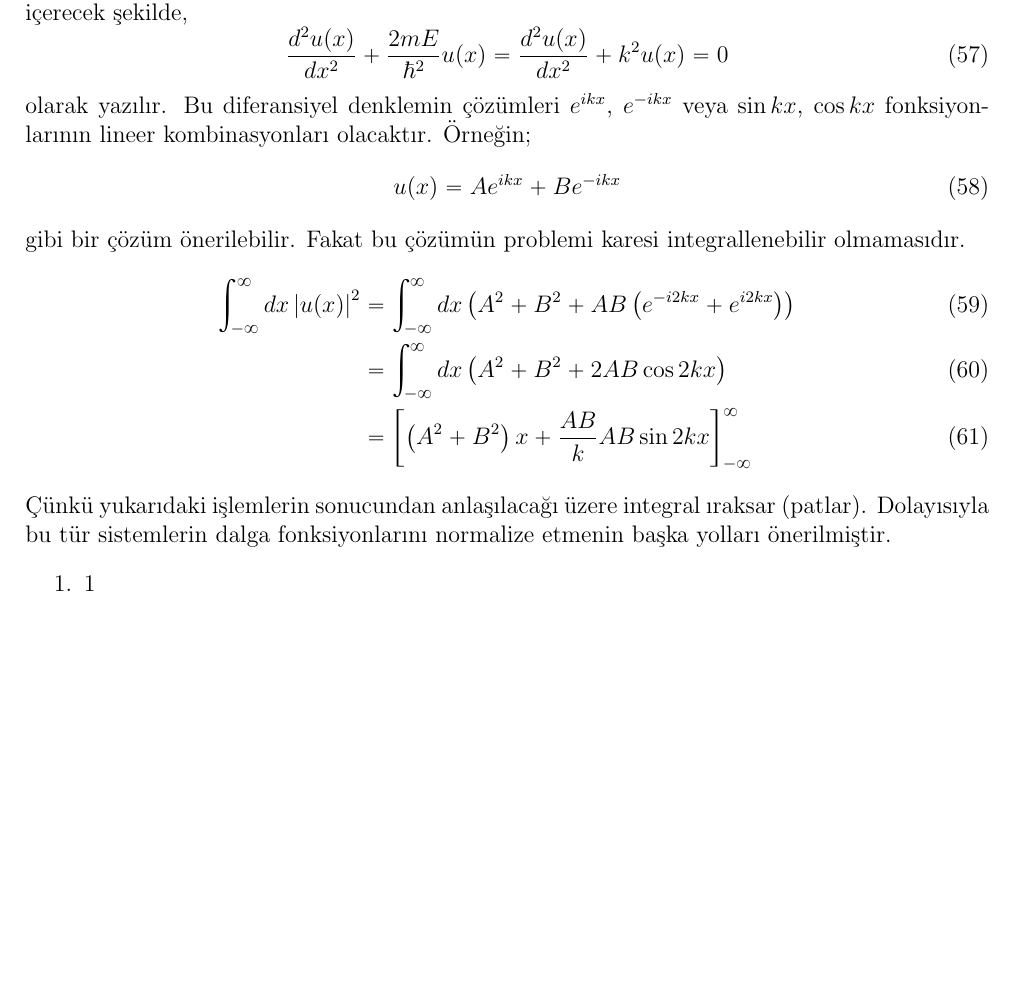
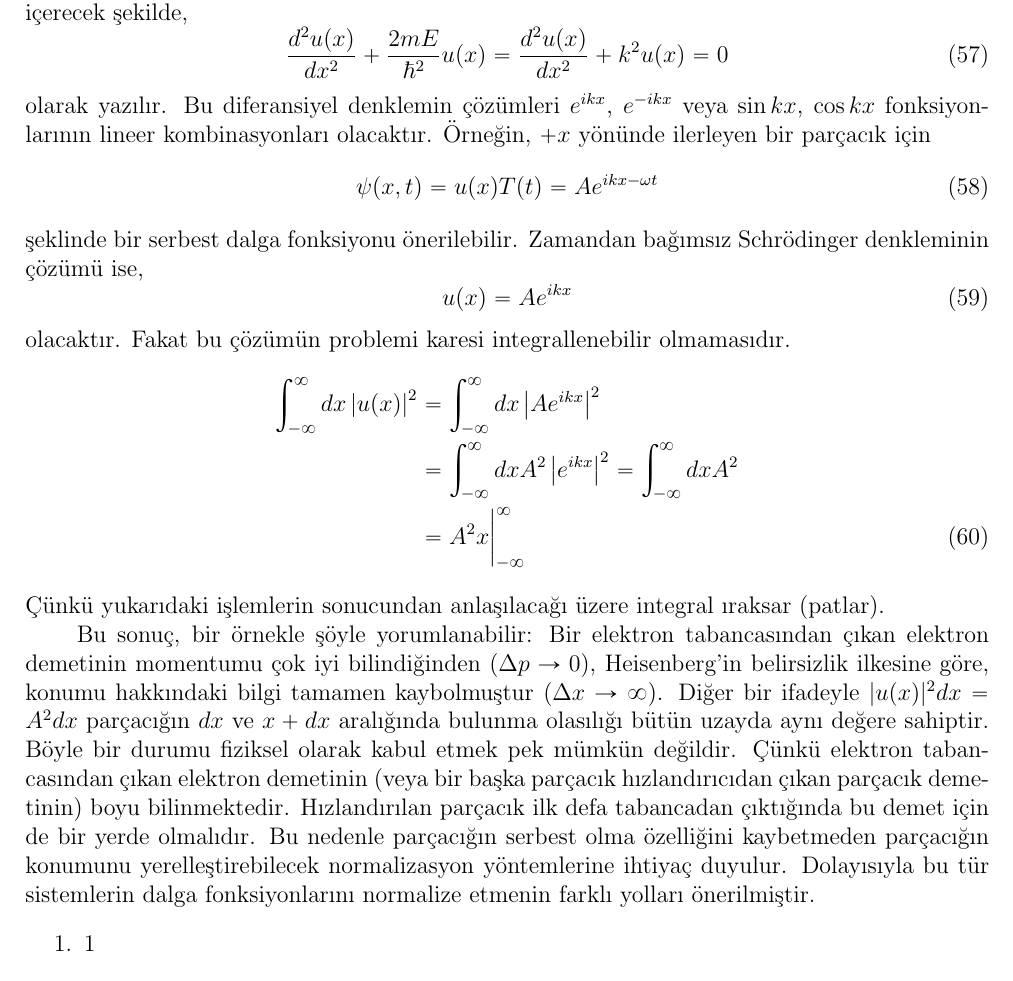
Before and after one commit to mkarakoc/Kuantum_Fizigi, a LaTeX document (dersnotlari/03ncuBolum.tex): part of page 12 of 13, cut so that both start at the same text, the shorter picture padded with empty space. Compiled offline with pdfLaTeX.

Commit message:
3. bölüm serbest parçacık dalg. fonk. norm.

```diff
--- a/dersnotlari/03ncuBolum.tex
+++ b/dersnotlari/03ncuBolum.tex
@@ -630,21 +630,32 @@ Serbest parçacık durumunu incelemeye devam edelim. Serbest parçacık için po
 \frac { d ^ { 2 } u ( x ) } { d x ^ { 2 } } + \frac { 2 m E } { \hbar ^ { 2 } } u ( x ) = \frac { d ^ { 2 } u ( x ) } { d x ^ { 2 } } + k ^ { 2 } u ( x ) = 0
 \end{equation}
 %%
-olarak yazılır. Bu diferansiyel denklemin çözümleri $e ^ { i k x }$, $e ^ { - i k x }$ veya $\sin kx$, $\cos kx$ fonksiyonlarının lineer kombinasyonları olacaktır. Örneğin;
+olarak yazılır. Bu diferansiyel denklemin çözümleri $e ^ { i k x }$, $e ^ { - i k x }$ veya $\sin kx$, $\cos kx$ fonksiyonlarının lineer kombinasyonları olacaktır. Örneğin, $+x$ yönünde ilerleyen bir parçacık için
 %%
 \begin{equation}
-u(x) = A e ^ { i k x } + B e ^ { - i k x }
+\psi(x,t) = u(x) T(t) = A e ^ { i k x -\omega t}
 \end{equation}
-gibi bir çözüm önerilebilir. Fakat bu çözümün problemi karesi integrallenebilir olmamasıdır.
+%%
+şeklinde bir serbest dalga fonksiyonu önerilebilir. Zamandan bağımsız Schrödinger denkleminin çözümü ise,
+%%
+\begin{equation}
+u(x) = A e ^ { i k x }
+\end{equation}
+%%
+olacaktır. Fakat bu çözümün problemi karesi integrallenebilir olmamasıdır.
 %%
 \begin{align}
 \int _ { - \infty } ^ { \infty } d x \left|u(x) \right| ^ { 2 }
-&= \int _ { - \infty } ^ { \infty } d x \left(A^2 + B^2 + AB\left(e ^ { -i 2k x } + e ^ {  i 2k x }\right) \right)\\
-&= \int _ { - \infty } ^ { \infty } d x \left(A^2 + B^2 + 2AB\cos 2kx \right)\\
-&= \left[\left(A^2 + B^2\right)x + \frac{AB}{k}AB\sin 2kx \right]_{-\infty}^\infty
+&= \int _ { - \infty } ^ { \infty } d x \left|A e ^ { i k x } \right|^2 \nonumber\\
+&= \int _ { - \infty } ^ { \infty } d x A^2 \left|e ^ { i k x } \right|^2
+= \int _ { - \infty } ^ { \infty } d x A^2 \nonumber\\
+&= A^2 x\bigg|_{-\infty}^\infty
 \end{align}
 %%
-Çünkü yukarıdaki işlemlerin sonucundan anlaşılacağı üzere integral ıraksar (patlar). Dolayısıyla bu tür sistemlerin dalga fonksiyonlarını normalize etmenin başka yolları önerilmiştir.
+Çünkü yukarıdaki işlemlerin sonucundan anlaşılacağı üzere integral ıraksar (patlar).
+
+Bu sonuç, bir örnekle şöyle yorumlanabilir: Bir elektron tabancasından çıkan elektron demetinin momentumu çok iyi bilindiğinden ($\Delta p \rightarrow 0$), Heisenberg'in belirsizlik ilkesine göre, konumu hakkındaki bilgi tamamen kaybolmuştur ($\Delta x \rightarrow \infty$). Diğer bir ifadeyle $|u(x)|^2 dx = A^2 dx$ parçacığın $dx$ ve $x+dx$ aralığında bulunma olasılığı bütün uzayda aynı değere sahiptir.
+Böyle bir durumu fiziksel olarak kabul etmek pek mümkün değildir. Çünkü elektron tabancasından çıkan elektron demetinin (veya bir başka parçacık hızlandırıcıdan çıkan parçacık demetinin) boyu bilinmektedir. Hızlandırılan parçacık ilk defa tabancadan çıktığında bu demet için de bir yerde olmalıdır. Bu nedenle parçacığın serbest olma özelliğini kaybetmeden parçacığın konumunu yerelleştirebilecek normalizasyon yöntemlerine ihtiyaç duyulur. Dolayısıyla bu tür sistemlerin dalga fonksiyonlarını normalize etmenin farklı yolları önerilmiştir.
 %%
 \begin{enumerate}
 	\item 1
```
Also changed, not shown: dersnotlari/03ncuBolum.pdf.
